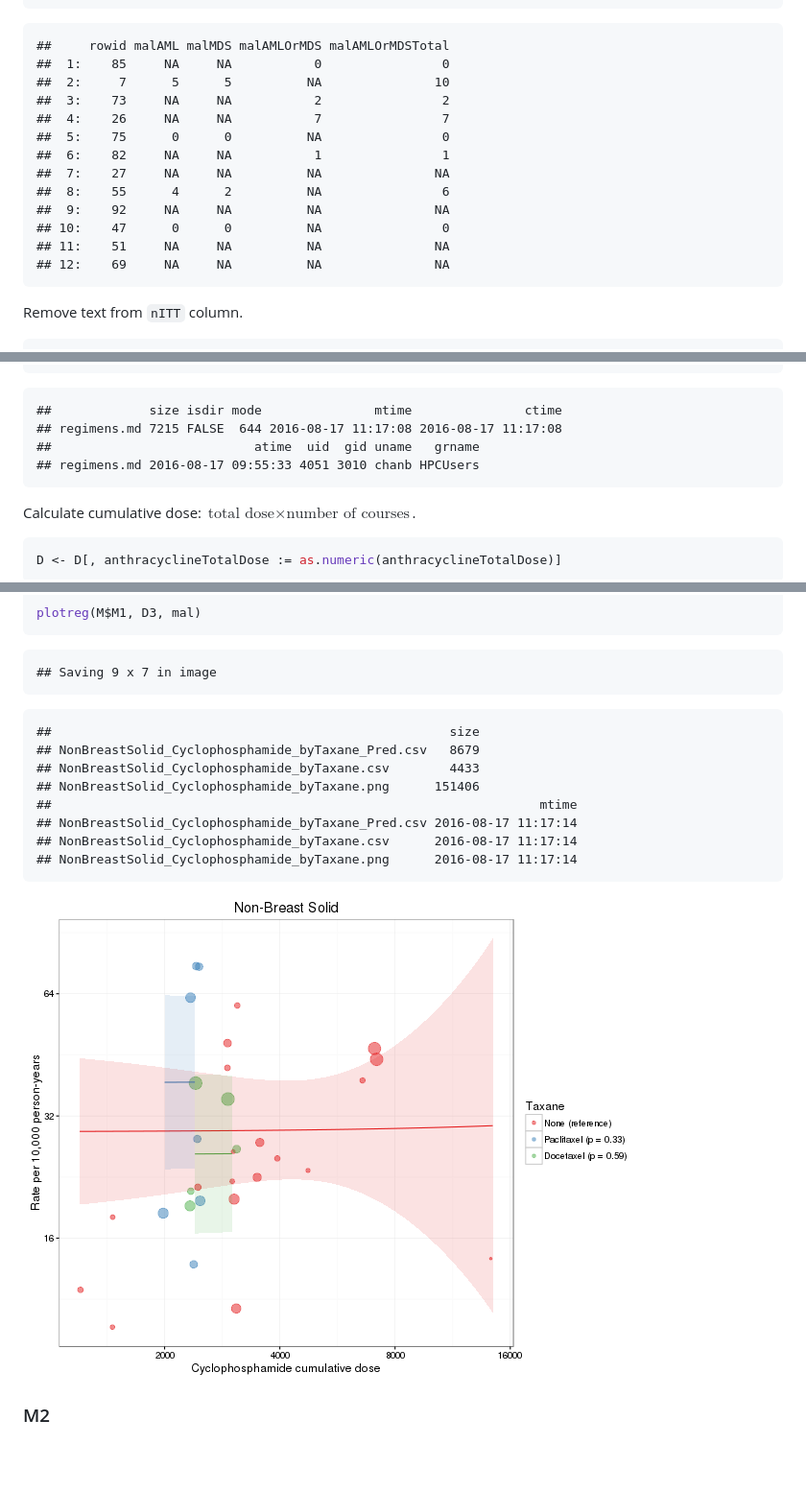
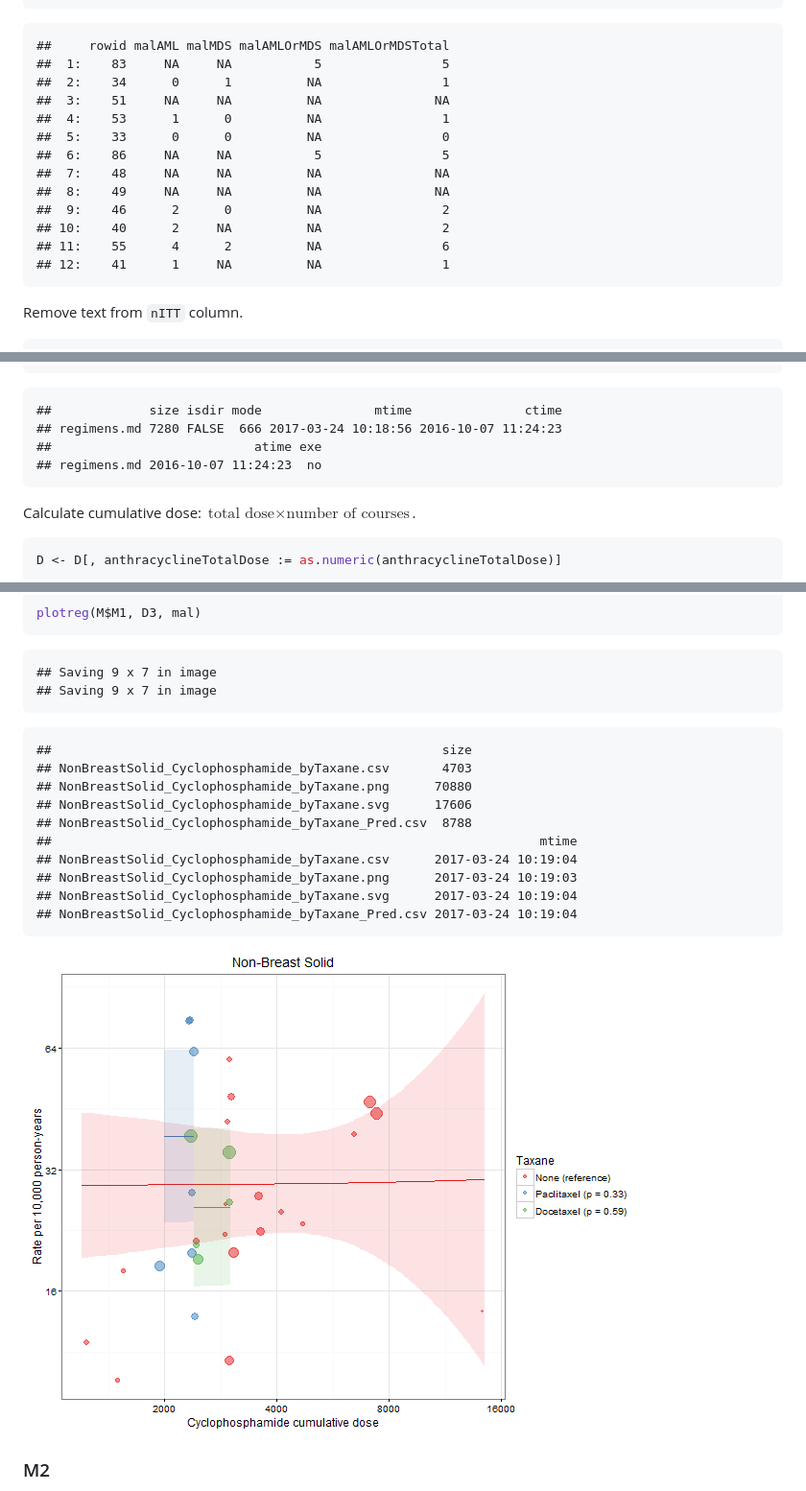
Before and after one commit to benjamin-chan/SecMalAfterBreastCaACT, a Markdown page: index.md, 3 parts joined by grey strips. Shown: that part at 96% size. GitHub-like rendering; pictures changed too: figure/unnamed-chunk-32-1.png; blank space fills up the shorter version.

````diff
--- a/index.md
+++ b/index.md
@@ -211,18 +213,18 @@ D[s, .(rowid, malAML, malMDS, malAMLOrMDS, malAMLOrMDSTotal)]
 
 ```
 ##     rowid malAML malMDS malAMLOrMDS malAMLOrMDSTotal
-##  1:    85     NA     NA           0                0
-##  2:     7      5      5          NA               10
-##  3:    73     NA     NA           2                2
-##  4:    26     NA     NA           7                7
-##  5:    75      0      0          NA                0
-##  6:    82     NA     NA           1                1
-##  7:    27     NA     NA          NA               NA
-##  8:    55      4      2          NA                6
-##  9:    92     NA     NA          NA               NA
-## 10:    47      0      0          NA                0
-## 11:    51     NA     NA          NA               NA
-## 12:    69     NA     NA          NA               NA
+##  1:    83     NA     NA           5                5
+##  2:    34      0      1          NA                1
+##  3:    51     NA     NA          NA               NA
+##  4:    53      1      0          NA                1
+##  5:    33      0      0          NA                0
+##  6:    86     NA     NA           5                5
+##  7:    48     NA     NA          NA               NA
+##  8:    49     NA     NA          NA               NA
+##  9:    46      2      0          NA                2
+## 10:    40      2     NA          NA                2
+## 11:    55      4      2          NA                6
+## 12:    41      1     NA          NA                1
 ```
 
 Remove text from `nITT` column.
@@ -257,9 +259,9 @@ file.info("regimens.md")
 
 ```
 ##             size isdir mode               mtime               ctime
-## regimens.md 7215 FALSE  644 2016-08-17 11:17:08 2016-08-17 11:17:08
-##                           atime  uid  gid uname   grname
-## regimens.md 2016-08-17 09:55:33 4051 3010 chanb HPCUsers
+## regimens.md 7280 FALSE  666 2017-03-24 10:18:56 2016-10-07 11:24:23
+##                           atime exe
+## regimens.md 2016-10-07 11:24:23  no
 ```
 
 Calculate cumulative dose: $\text{total dose} \times \text{number of courses}$.
@@ -1339,17 +1357,20 @@ plotreg(M$M1, D3, mal)
 
 ```
 ## Saving 9 x 7 in image
+## Saving 9 x 7 in image
 ```
 
 ```
-##                                                     size
-## NonBreastSolid_Cyclophosphamide_byTaxane_Pred.csv   8679
-## NonBreastSolid_Cyclophosphamide_byTaxane.csv        4433
-## NonBreastSolid_Cyclophosphamide_byTaxane.png      151406
+##                                                    size
+## NonBreastSolid_Cyclophosphamide_byTaxane.csv       4703
+## NonBreastSolid_Cyclophosphamide_byTaxane.png      70880
+## NonBreastSolid_Cyclophosphamide_byTaxane.svg      17606
+## NonBreastSolid_Cyclophosphamide_byTaxane_Pred.csv  8788
 ##                                                                 mtime
-## NonBreastSolid_Cyclophosphamide_byTaxane_Pred.csv 2016-08-17 11:17:14
-## NonBreastSolid_Cyclophosphamide_byTaxane.csv      2016-08-17 11:17:14
-## NonBreastSolid_Cyclophosphamide_byTaxane.png      2016-08-17 11:17:14
+## NonBreastSolid_Cyclophosphamide_byTaxane.csv      2017-03-24 10:19:04
+## NonBreastSolid_Cyclophosphamide_byTaxane.png      2017-03-24 10:19:03
+## NonBreastSolid_Cyclophosphamide_byTaxane.svg      2017-03-24 10:19:04
+## NonBreastSolid_Cyclophosphamide_byTaxane_Pred.csv 2017-03-24 10:19:04
 ```
 
 ![plot of chunk unnamed-chunk-32](figure/unnamed-chunk-32-1.png)
````
Also changed, not shown: other parts of index.md (+38 -20 lines), README.md (+6 -2 lines), AMLorMDS_Cyclophosphamide_byTaxane.png, NonBreastSolid_Cyclophosphamide_byTaxane.png, figure/unnamed-chunk-27-1.png, 12 other files.
